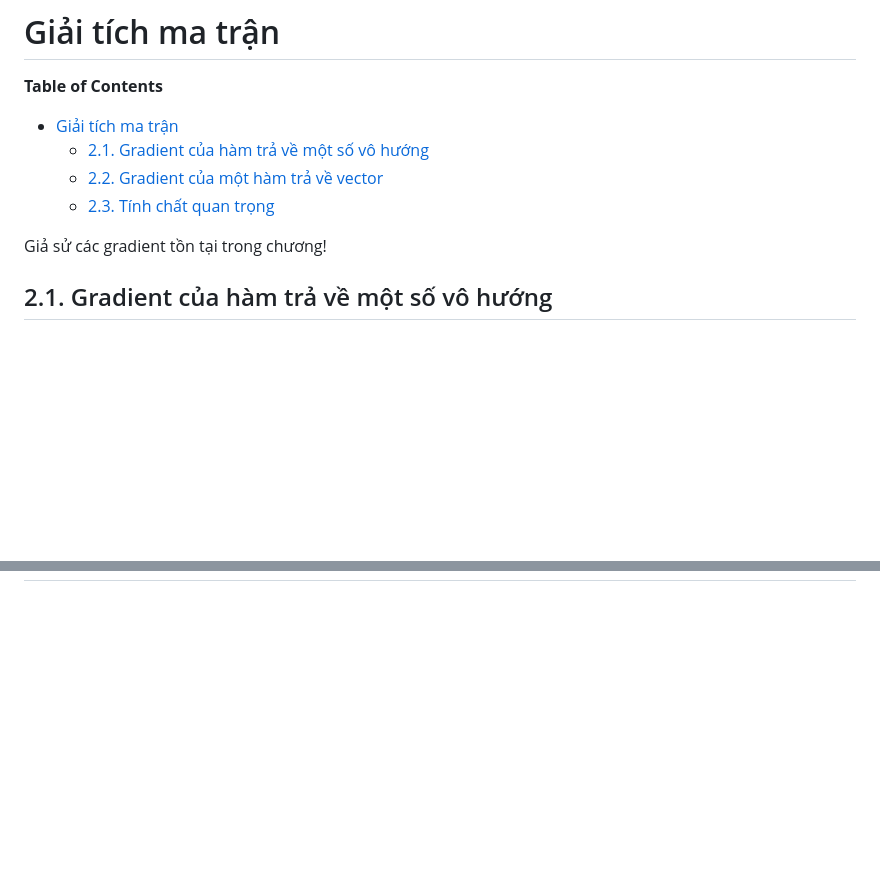
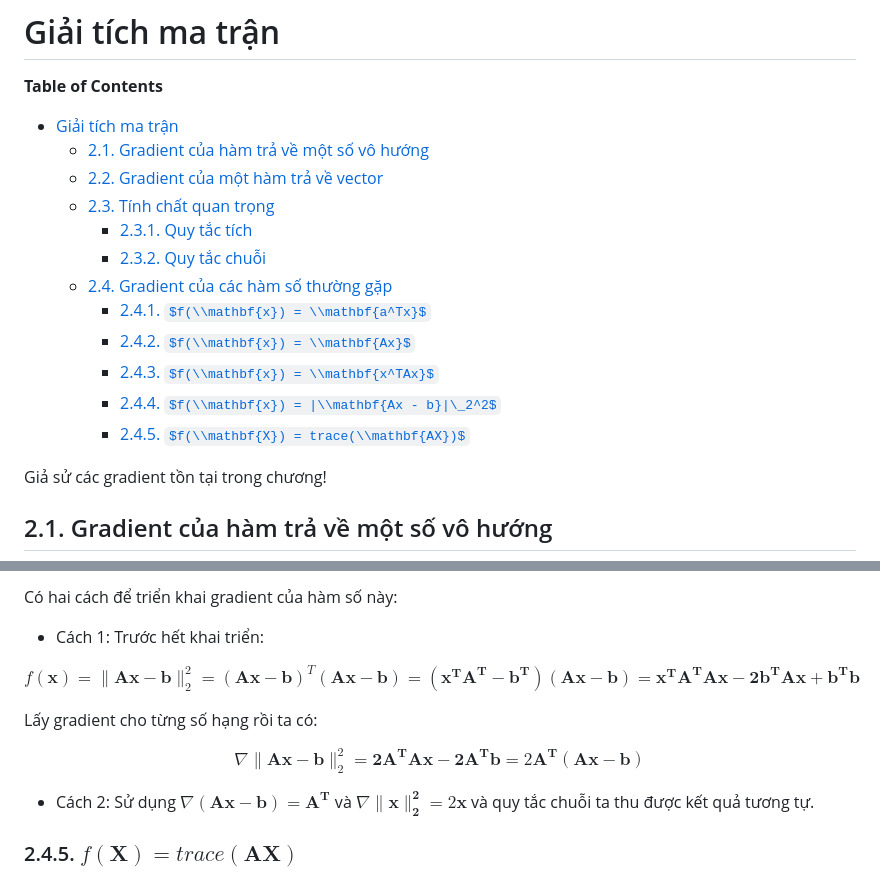
Before and after one commit to thangquang09/Basic-MachineLearning, a Markdown page: Math for ML/Matrix_Caculus.md, 2 parts joined by grey strips. Rendered like a GitHub page; some formulas as TeX source; blank space fills up the shorter version.

```diff
--- a/Math for ML/Matrix_Caculus.md
+++ b/Math for ML/Matrix_Caculus.md
@@ -5,6 +5,14 @@
   - [2.1. Gradient của hàm trả về một số vô hướng](#21-gradient-của-hàm-trả-về-một-số-vô-hướng)
   - [2.2. Gradient của một hàm trả về vector](#22-gradient-của-một-hàm-trả-về-vector)
   - [2.3. Tính chất quan trọng](#23-tính-chất-quan-trọng)
+    - [2.3.1. Quy tắc tích](#231-quy-tắc-tích)
+    - [2.3.2. Quy tắc chuỗi](#232-quy-tắc-chuỗi)
+  - [2.4. Gradient của các hàm số thường gặp](#24-gradient-của-các-hàm-số-thường-gặp)
+    - [2.4.1. $f(\\mathbf{x}) = \\mathbf{a^Tx}$](#241-fmathbfx--mathbfatx)
+    - [2.4.2. $f(\\mathbf{x}) = \\mathbf{Ax}$](#242-fmathbfx--mathbfax)
+    - [2.4.3. $f(\\mathbf{x}) = \\mathbf{x^TAx}$](#243-fmathbfx--mathbfxtax)
+    - [2.4.4. $f(\\mathbf{x}) = |\\mathbf{Ax - b}|\_2^2$](#244-fmathbfx--mathbfax---b_22)
+    - [2.4.5. $f(\\mathbf{X}) = trace(\\mathbf{AX})$](#245-fmathbfx--tracemathbfax)
 
 
 Giả sử các gradient tồn tại trong chương!
@@ -68,0 +149,13 @@ Trước khi đến phần tính gradient của các hàm số thường gặp,
+Có hai cách để triển khai gradient của hàm số này:
+
+- Cách 1: Trước hết khai triển:
+
+$$f(\mathbf{x}) = \|\mathbf{Ax - b}\|_2^2 = (\mathbf{Ax - b})^T(\mathbf{Ax - b}) = \mathbf{(x^TA^T - b^T)(Ax - b)} = \mathbf{x^TA^TAx -2b^TAx + b^Tb}$$
+
+Lấy gradient cho từng số hạng rồi ta có:
+
+$$\nabla \|\mathbf{Ax - b}\|_2^2 = \mathbf{2A^TAx - 2A^Tb} = 2\mathbf{A^T(Ax - b)}$$
+
+- Cách 2: Sử dụng $\nabla(\mathbf{Ax - b}) = \mathbf{A^T}$ và $\nabla\mathbf{\|x\|_2^2} = 2\mathbf{x}$ và quy tắc chuỗi ta thu được kết quả tương tự.
+
+### 2.4.5. $f(\mathbf{X}) = trace(\mathbf{AX})$
```
Also changed, not shown: other parts of Math for ML/Matrix_Caculus.md (+72 -0 lines).
